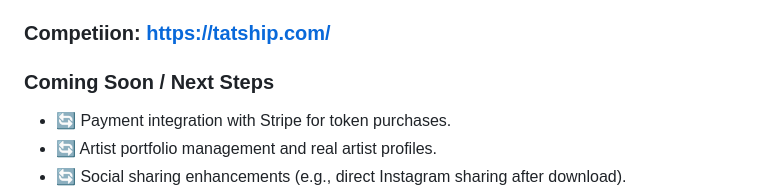
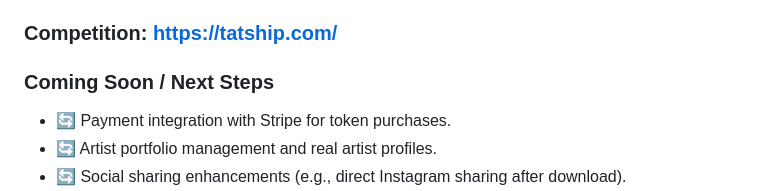
Before and after one commit to itayash22/SkinTip, a Markdown page: README.md, the part around the change. Rendered like a GitHub page.

```diff
--- a/README.md
+++ b/README.md
@@ -81,7 +81,7 @@ SkinTip operates on a token system to manage AI generation costs.
 * ✅ **WhatsApp Integration:** Direct contact with demo artists via WhatsApp.
 * ✅ **Mobile Friendly:** Designed for a seamless experience on all mobile devices.
 
-### Competiion: https://tatship.com/
+### Competition: https://tatship.com/
 
 ### Coming Soon / Next Steps
 * 🔄 Payment integration with Stripe for token purchases.
```
